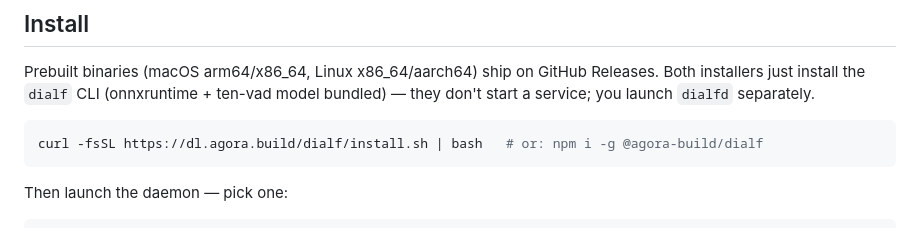
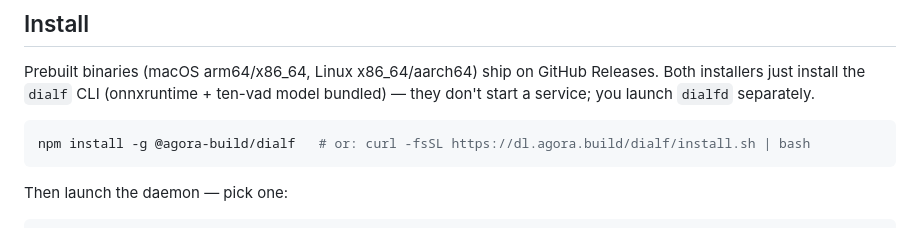
Before and after one commit to Agora-Build/DialF, a Markdown page: README.md, the part around the change. Drawn GitHub-style.

Commit message:
docs: list npm install as the first install option
🤖 Built with SMT <smt@agora.build>

````diff
--- a/README.md
+++ b/README.md
@@ -30,7 +30,7 @@ installers just install the `dialf` CLI (onnxruntime + ten-vad model bundled)
 start a service; you launch `dialfd` separately.
 
 ```sh
-curl -fsSL https://dl.agora.build/dialf/install.sh | bash   # or: npm i -g @agora-build/dialf
+npm install -g @agora-build/dialf   # or: curl -fsSL https://dl.agora.build/dialf/install.sh | bash
 ```
 
 Then launch the daemon — pick one:
````
Also changed, not shown: docs/HARDWARE.md (+1 -1 lines).
